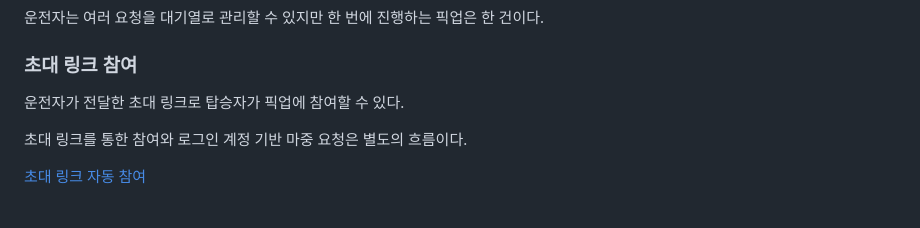
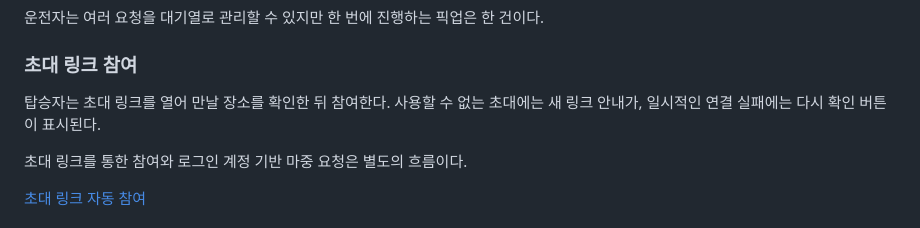
Before and after one commit to majung-team/majung-web, a Markdown page: README.md, the part around the change. Drawn GitHub-style.

```diff
--- a/README.md
+++ b/README.md
@@ -159,7 +159,7 @@ MAJUNG_WEB_PORT=4174 MAJUNG_API_PORT=8081 npm start
 
 ### 초대 링크 참여
 
-운전자가 전달한 초대 링크로 탑승자가 픽업에 참여할 수 있다.
+탑승자는 초대 링크를 열어 만날 장소를 확인한 뒤 참여한다. 사용할 수 없는 초대에는 새 링크 안내가, 일시적인 연결 실패에는 다시 확인 버튼이 표시된다.
 
 초대 링크를 통한 참여와 로그인 계정 기반 마중 요청은 별도의 흐름이다.
 
```
Also changed, not shown: docs/auto-connect.md (+7 -7 lines).
